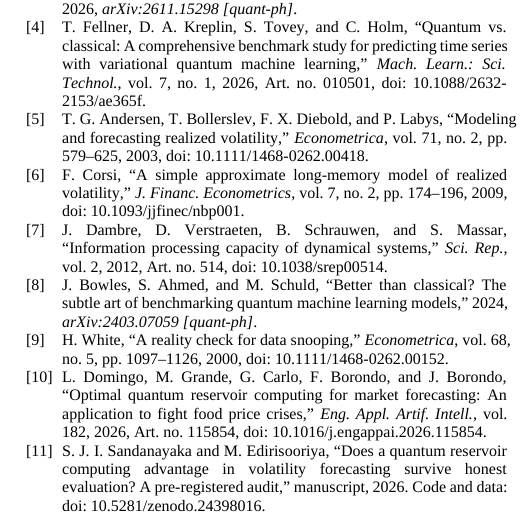
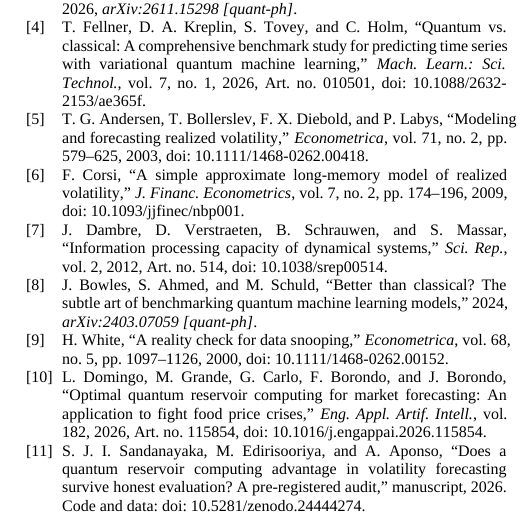
Before and after one commit to Janindu2204/qrc-commodity-memory, a LaTeX paper (paper/main.tex): part of one column of page 11 of 12, cut so that both start at the same text. The pictures show the PDF file paper/main.pdf that the author committed with the source.

Commit message:
Paper: companion reference lists all three authors and cites audit release v1.1
Co-Authored-By: Claude Opus 5.5 <noreply@anthropic.com>
Claude-Session: https://claude.ai/code/session_0192mEYzWTuhCVtzrPQsHDqn

```diff
--- a/paper/main.tex
+++ b/paper/main.tex
@@ -668,7 +668,7 @@ The authors used Claude (Anthropic), through the Claude Code tool (November 2026
 
 \bibitem{domingo2026}L. Domingo, M. Grande, G. Carlo, F. Borondo, and J. Borondo, ``Optimal quantum reservoir computing for market forecasting: An application to fight food price crises,'' \emph{Eng. Appl. Artif. Intell.}, vol. 182, 2026, Art. no. 115854, doi: 10.1016/j.engappai.2026.115854.
 
-\bibitem{companion}S. J. I. Sandanayaka and M. Edirisooriya, ``Does a quantum reservoir computing advantage in volatility forecasting survive honest evaluation? A pre-registered audit,'' manuscript, 2026. Code and data: doi: 10.5281/zenodo.24398016.
+\bibitem{companion}S. J. I. Sandanayaka, M. Edirisooriya, and A. Aponso, ``Does a quantum reservoir computing advantage in volatility forecasting survive honest evaluation? A pre-registered audit,'' manuscript, 2026. Code and data: doi: 10.5281/zenodo.24444274.
 
 \bibitem{martinezpena2023}R. Mart\'inez-Pe\~na and J.-P. Ortega, ``Quantum reservoir computing in finite dimensions,'' \emph{Phys. Rev. E}, vol. 107, no. 3, 2023, Art. no. 035306, doi: 10.1103/PhysRevE.107.035306.
 
```
Also changed, not shown: paper/main.pdf, 1 other file.
